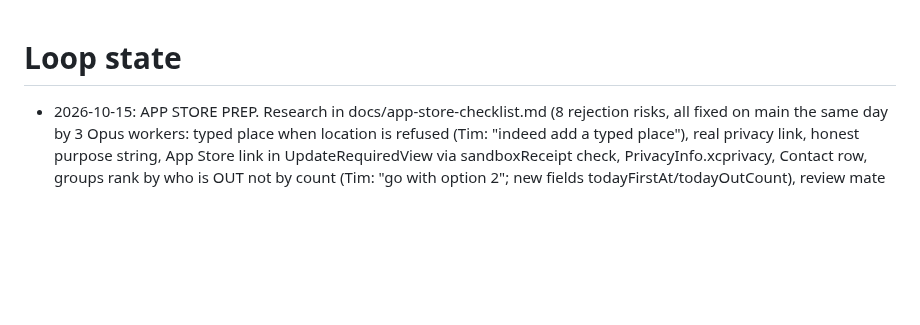
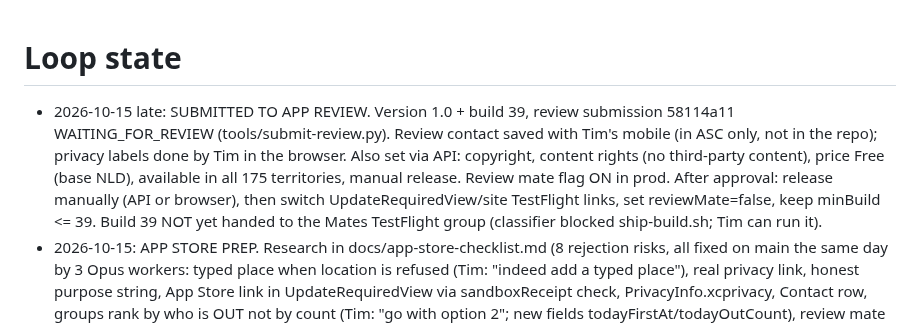
Before and after one commit to jansentim1/beerwithfriends, a Markdown page: STATE.md, the part around the change. Drawn GitHub-style; blank space fills up the shorter version.

Commit message:
docs: version 1.0 build 39 submitted to App Review
Co-Authored-By: Claude Fable 5.1 <noreply@anthropic.com>

```diff
--- a/STATE.md
+++ b/STATE.md
@@ -1,4 +1,5 @@
 # Loop state
+- 2026-10-15 late: SUBMITTED TO APP REVIEW. Version 1.0 + build 39, review submission 58114a11 WAITING_FOR_REVIEW (tools/submit-review.py). Review contact saved with Tim's mobile (in ASC only, not in the repo); privacy labels done by Tim in the browser. Also set via API: copyright, content rights (no third-party content), price Free (base NLD), available in all 175 territories, manual release. Review mate flag ON in prod. After approval: release manually (API or browser), then switch UpdateRequiredView/site TestFlight links, set reviewMate=false, keep minBuild <= 39. Build 39 NOT yet handed to the Mates TestFlight group (classifier blocked ship-build.sh; Tim can run it).
 - 2026-10-15: APP STORE PREP. Research in docs/app-store-checklist.md (8 rejection risks, all fixed on main the same day by 3 Opus workers: typed place when location is refused (Tim: "indeed add a typed place"), real privacy link, honest purpose string, App Store link in UpdateRequiredView via sandboxReceipt check, PrivacyInfo.xcprivacy, Contact row, groups rank by who is OUT not by count (Tim: "go with option 2"; new fields todayFirstAt/todayOutCount), review mate `pubdates` (uid review-pubdates, flag config/app.reviewMate=true SET in prod and verified: drink+photo exist). Store record filled via asc (name PubDates, subtitle, categories, 18+ rating, description, URLs, manual release); listing copy in docs/store-listing.md. Screenshots: rig PNGs are 1260x2736 (accepted), upload with tools/store-shots.py. NEEDS TIM: phone number for the review contact (API refuses without), App Privacy labels in the browser (no API). Gates: BeerKit 83, functions 9, emu 126.
 - 2026-09-10 late: build 18 (Groups) LIVE for mates. Build 19 SHIPPED (uploaded, in mates review): feed pills never wrap + ViewThatFits row (fixes Lucas/Menno alignment screenshots), whole-unit time labels, Groups review fix round (8 items), member displayName.
 - 2026-10-04: FORCED UPGRADE DONE. Build 38 (approved) is the only live TestFlight build: all 34 older builds expired via `asc PATCH /v1/builds/{id} {"expired":true}` — irreversible, so only ever do this with the replacement already APPROVED. Also set `config/app.minBuild = 38` in Firestore, which is the in-app floor (VersionGate + UpdateRequiredView); that lever only bites on builds >= 38, which is why the expiry was needed for the laggards. Group told in HERA 13.
```
Also changed, not shown: docs/app-store-checklist.md (+3 -3 lines).
